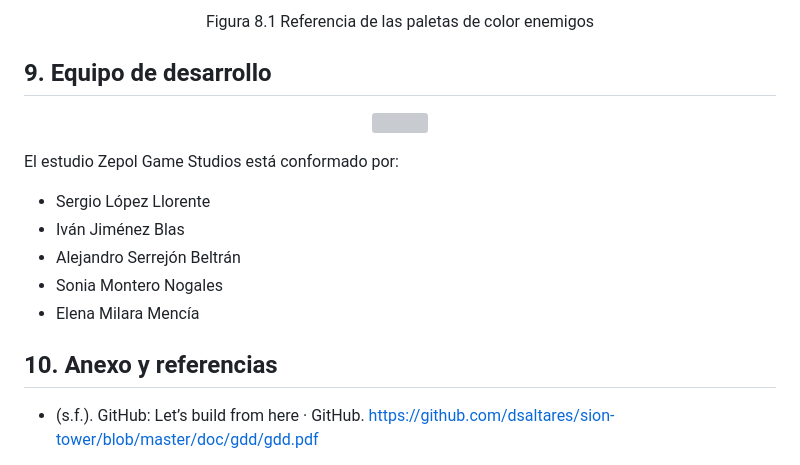
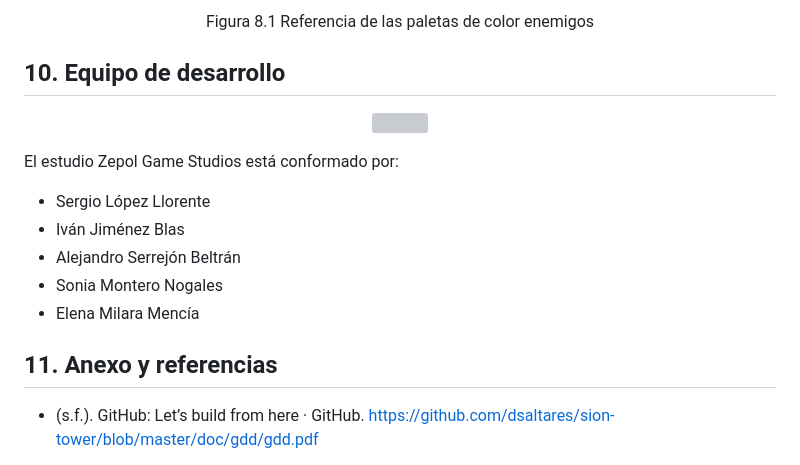
Before and after one commit to PoceroJunior/51-Assault, a Markdown page: README.md, the part around the change printed below. Rendered like a GitHub page; grey boxes are pictures that could not be loaded.

```diff
--- a/README.md
+++ b/README.md
@@ -384,7 +384,7 @@ En cuanto a sus paletas de colores, nos remitimos a los usados en el anterior ap
 </p>
 <p align=center>Figura 8.1 Referencia de las paletas de color enemigos</p>
 
-## 9. Equipo de desarrollo
+## 10. Equipo de desarrollo
 <p align="center">
   <img src="https://github.com/PoceroJunior/51-Assault/assets/92980019/7b877746-218d-4715-8c01-6705d83c5e59" width= '300' height='300'/>
 </p>
@@ -396,7 +396,7 @@ El estudio Zepol Game Studios está conformado por:
 - Sonia Montero Nogales
 - Elena Milara Mencía
 
-## 10. Anexo y referencias
+## 11. Anexo y referencias
 - (s.f.). GitHub: Let’s build from here · GitHub. https://github.com/dsaltares/sion-tower/blob/master/doc/gdd/gdd.pdf
 
 - poncle. (2022). Vampire Survivors [Videojuego]. https://store.steampowered.com/app/1794680/Vampire_Survivors/
```
Also changed, not shown: other parts of README.md (+8 -8 lines).
